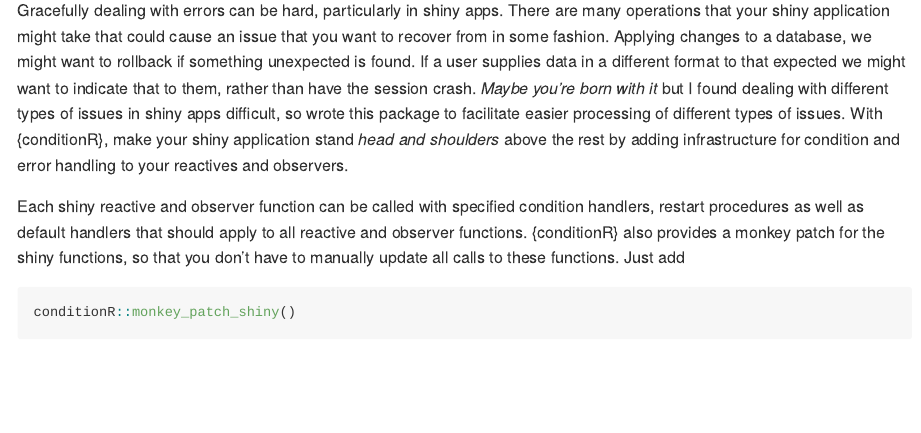
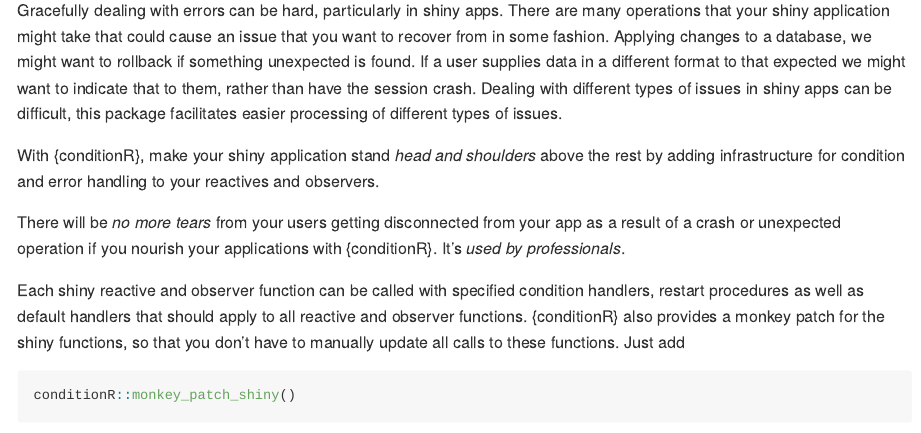
Before and after one commit to jamieRowen-mediacom/conditionR, an R Markdown document (README.Rmd): the page in a window 1100 px wide, from 110 px down. The pictures show the output file README.md that the author committed with the source, drawn offline in the style of GitHub.

Commit message:
docs(fix): remove off brand pun from README, replace with others
Thanks @ashermediacom for pointing out this travesty

```diff
--- a/README.Rmd
+++ b/README.Rmd
@@ -22,11 +22,14 @@
 application might take that could cause an issue that you want to recover from in some fashion. Applying
 changes to a database, we might want to rollback if something unexpected is found. If a user supplies data
 in a different format to that expected we might want to indicate that to them, rather than have the session crash.
-_Maybe you're born with it_ but I found dealing with different types of issues in shiny apps difficult, so
-wrote this package to facilitate easier processing of different types of issues.
+Dealing with different types of issues in shiny apps can be difficult, this package facilitates easier processing of different types of issues.
+
 With {conditionR},
 make your shiny application stand _head and shoulders_ above the rest by adding infrastructure
 for condition and error handling to your reactives and observers.
+
+There will be _no more tears_ from your users getting disconnected from your app as a result of a crash or unexpected operation
+if you nourish your applications with {conditionR}. It's _used by professionals_.
 
 Each shiny reactive and observer function can be called with specified condition handlers, restart procedures
 as well as default handlers that should apply to all reactive and observer functions. {conditionR} also provides
```
Also changed, not shown: README.md.
